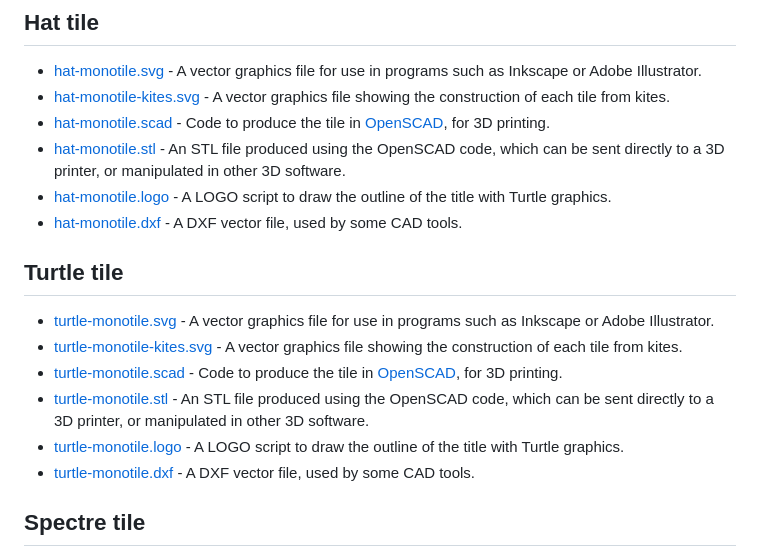
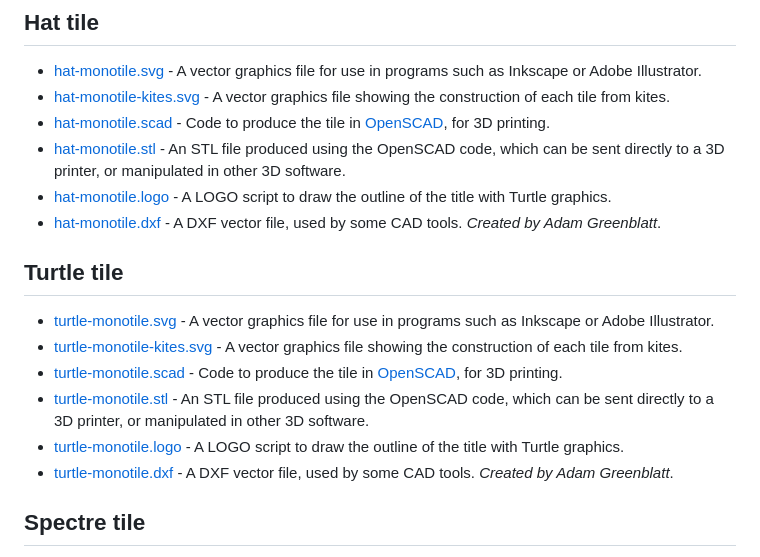
Before and after one commit to christianp/aperiodic-monotile, a Markdown page: README.md, the part around the change. Rendered like a GitHub page.

Commit message:
add attribution to Adam Greenblatt for the DXFs

```diff
--- a/README.md
+++ b/README.md
@@ -31,7 +31,7 @@ The files are:
 * [hat-monotile.scad](hat-monotile.scad) - Code to produce the tile in [OpenSCAD](https://openscad.org/), for 3D printing.
 * [hat-monotile.stl](hat-monotile.stl) - An STL file produced using the OpenSCAD code, which can be sent directly to a 3D printer, or manipulated in other 3D software.
 * [hat-monotile.logo](hat-monotile.logo) - A LOGO script to draw the outline of the title with Turtle graphics.
-* [hat-monotile.dxf](hat-monotile.dxf) - A DXF vector file, used by some CAD tools.
+* [hat-monotile.dxf](hat-monotile.dxf) - A DXF vector file, used by some CAD tools. *Created by Adam Greenblatt*.
 
 ## Turtle tile
 * [turtle-monotile.svg](turtle-monotile.svg) - A vector graphics file for use in programs such as Inkscape or Adobe Illustrator.
@@ -39,7 +39,7 @@ The files are:
 * [turtle-monotile.scad](turtle-monotile.scad) - Code to produce the tile in [OpenSCAD](https://openscad.org/), for 3D printing.
 * [turtle-monotile.stl](turtle-monotile.stl) - An STL file produced using the OpenSCAD code, which can be sent directly to a 3D printer, or manipulated in other 3D software.
 * [turtle-monotile.logo](turtle-monotile.logo) - A LOGO script to draw the outline of the title with Turtle graphics.
-* [turtle-monotile.dxf](turtle-monotile.dxf) - A DXF vector file, used by some CAD tools.
+* [turtle-monotile.dxf](turtle-monotile.dxf) - A DXF vector file, used by some CAD tools. *Created by Adam Greenblatt*.
 
 ## Spectre tile
 * [spectre-monotile.svg](spectre-monotile.svg) - A vector graphics file for use in programs such as Inkscape or Adobe Illustrator.
```
